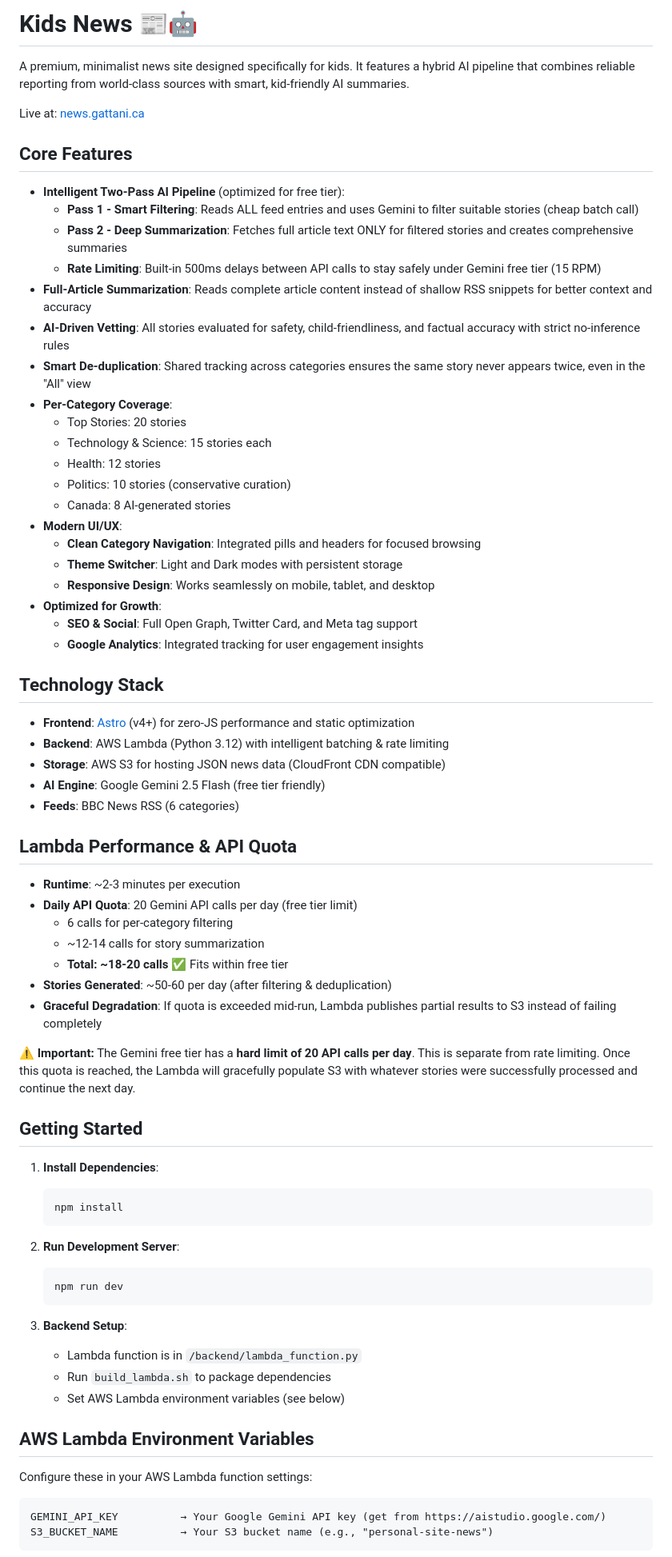
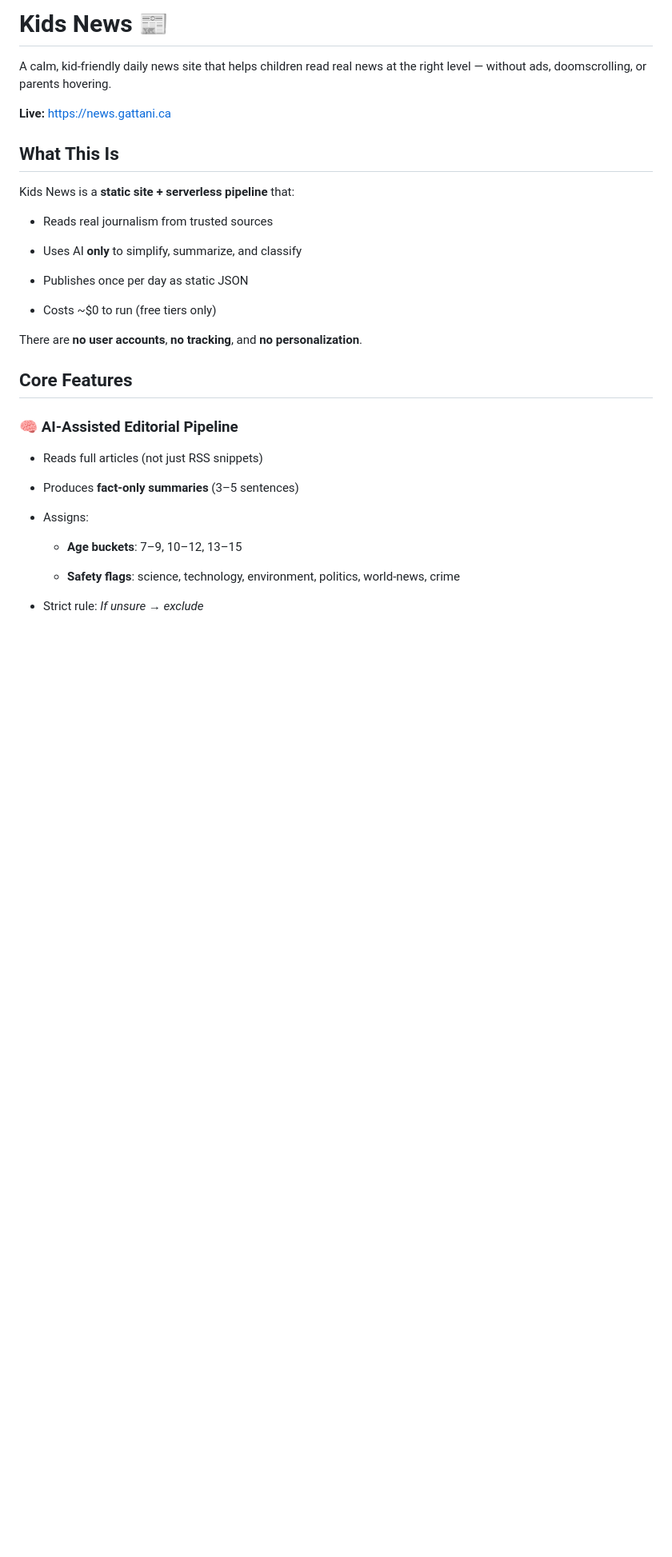
Before and after one commit to gauriladdad/personal-site, a Markdown page: README.md, the part around one of its changes. Shown at 80% size. Drawn GitHub-style; blank space fills up the shorter version.

````diff
--- a/README.md
+++ b/README.md
@@ -1,77 +1,40 @@
-# Kids News 📰🤖
+Kids News 📰
+============
 
-A premium, minimalist news site designed specifically for kids. It features a hybrid AI pipeline that combines reliable reporting from world-class sources with smart, kid-friendly AI summaries.
+A calm, kid-friendly daily news site that helps children read real news at the right level — without ads, doomscrolling, or parents hovering.
 
-Live at: [news.gattani.ca](https://news.gattani.ca)
+**Live:** [https://news.gattani.ca](https://news.gattani.ca)
 
-## Core Features
+What This Is
+------------
 
-- **Intelligent Two-Pass AI Pipeline** (optimized for free tier):
-  - **Pass 1 - Smart Filtering**: Reads ALL feed entries and uses Gemini to filter suitable stories (cheap batch call)
-  - **Pass 2 - Deep Summarization**: Fetches full article text ONLY for filtered stories and creates comprehensive summaries
-  - **Rate Limiting**: Built-in 500ms delays between API calls to stay safely under Gemini free tier (15 RPM)
-- **Full-Article Summarization**: Reads complete article content instead of shallow RSS snippets for better context and accuracy
-- **AI-Driven Vetting**: All stories evaluated for safety, child-friendliness, and factual accuracy with strict no-inference rules
-- **Smart De-duplication**: Shared tracking across categories ensures the same story never appears twice, even in the "All" view
-- **Per-Category Coverage**:
-  - Top Stories: 20 stories
-  - Technology & Science: 15 stories each
-  - Health: 12 stories
-  - Politics: 10 stories (conservative curation)
-  - Canada: 8 AI-generated stories
-- **Modern UI/UX**:
-  - **Clean Category Navigation**: Integrated pills and headers for focused browsing
-  - **Theme Switcher**: Light and Dark modes with persistent storage
-  - **Responsive Design**: Works seamlessly on mobile, tablet, and desktop
-- **Optimized for Growth**:
-  - **SEO & Social**: Full Open Graph, Twitter Card, and Meta tag support
-  - **Google Analytics**: Integrated tracking for user engagement insights
+Kids News is a **static site + serverless pipeline** that:
 
-## Technology Stack
+*   Reads real journalism from trusted sources
 
-- **Frontend**: [Astro](https://astro.build/) (v4+) for zero-JS performance and static optimization
-- **Backend**: AWS Lambda (Python 3.12) with intelligent batching & rate limiting
-- **Storage**: AWS S3 for hosting JSON news data (CloudFront CDN compatible)
-- **AI Engine**: Google Gemini 2.5 Flash (free tier friendly)
-- **Feeds**: BBC News RSS (6 categories)
+*   Uses AI **only** to simplify, summarize, and classify
 
-## Lambda Performance & API Quota
+*   Publishes once per day as static JSON
 
-- **Runtime**: ~2-3 minutes per execution
-- **Daily API Quota**: 20 Gemini API calls per day (free tier limit)
-  - 6 calls for per-category filtering
-  - ~12-14 calls for story summarization
-  - **Total: ~18-20 calls** ✅ Fits within free tier
-- **Stories Generated**: ~50-60 per day (after filtering & deduplication)
-- **Graceful Degradation**: If quota is exceeded mid-run, Lambda publishes partial results to S3 instead of failing completely
+*   Costs ~$0 to run (free tiers only)
 
-**⚠️ Important:** The Gemini free tier has a **hard limit of 20 API calls per day**. This is separate from rate limiting. Once this quota is reached, the Lambda will gracefully populate S3 with whatever stories were successfully processed and continue the next day.
 
-## Getting Started
+There are **no user accounts**, **no tracking**, and **no personalization**.
 
-1. **Install Dependencies**:
+Core Features
+-------------
 
-   ```bash
-   npm install
-   ```
+### 🧠 AI-Assisted Editorial Pipeline
 
-2. **Run Development Server**:
+*   Reads full articles (not just RSS snippets)
 
-   ```bash
-   npm run dev
-   ```
+*   Produces **fact-only summaries** (3–5 sentences)
 
-3. **Backend Setup**:
-   - Lambda function is in `/backend/lambda_function.py`
-   - Run `build_lambda.sh` to package dependencies
-   - Set AWS Lambda environment variables (see below)
+*   Assigns:
 
-## AWS Lambda Environment Variables
+    *   **Age buckets**: 7–9, 10–12, 13–15
 
-Configure these in your AWS Lambda function settings:
+    *   **Safety flags**: science, technology, environment, politics, world-news, crime
 
-```
-GEMINI_API_KEY          → Your Google Gemini API key (get from https://aistudio.google.com/)
-S3_BUCKET_NAME          → Your S3 bucket name (e.g., "personal-site-news")
-```
+*   Strict rule: _If unsure → exclude_
 
````
Also changed, not shown: other parts of README.md (+112 -15 lines).
